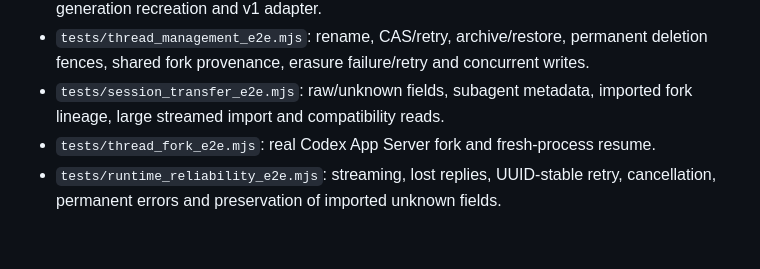
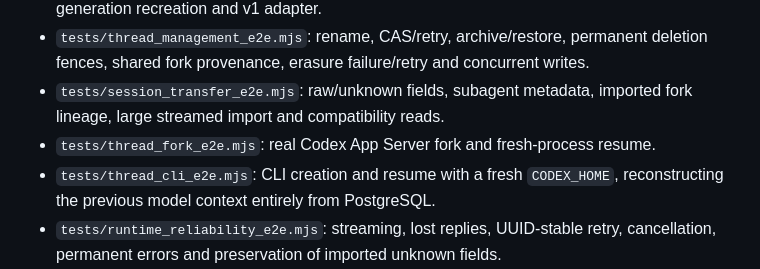
Before and after one commit to ssine/mira, a Markdown page: docs/thread-storage-redesign.md, the part around the change. Rendered like a GitHub page; blank space fills up the shorter version.

Commit message:
docs(storage): record CLI resume acceptance coverage

```diff
--- a/docs/thread-storage-redesign.md
+++ b/docs/thread-storage-redesign.md
@@ -131,6 +131,8 @@ store and should be handled under the administrator's normal backup retention.
 - `tests/session_transfer_e2e.mjs`: raw/unknown fields, subagent metadata, imported
   fork lineage, large streamed import and compatibility reads.
 - `tests/thread_fork_e2e.mjs`: real Codex App Server fork and fresh-process resume.
+- `tests/thread_cli_e2e.mjs`: CLI creation and resume with a fresh `CODEX_HOME`,
+  reconstructing the previous model context entirely from PostgreSQL.
 - `tests/runtime_reliability_e2e.mjs`: streaming, lost replies, UUID-stable retry,
   cancellation, permanent errors and preservation of imported unknown fields.
 - Codex `remote_http` tests verify direct append without downloading 10,000 prior
```
